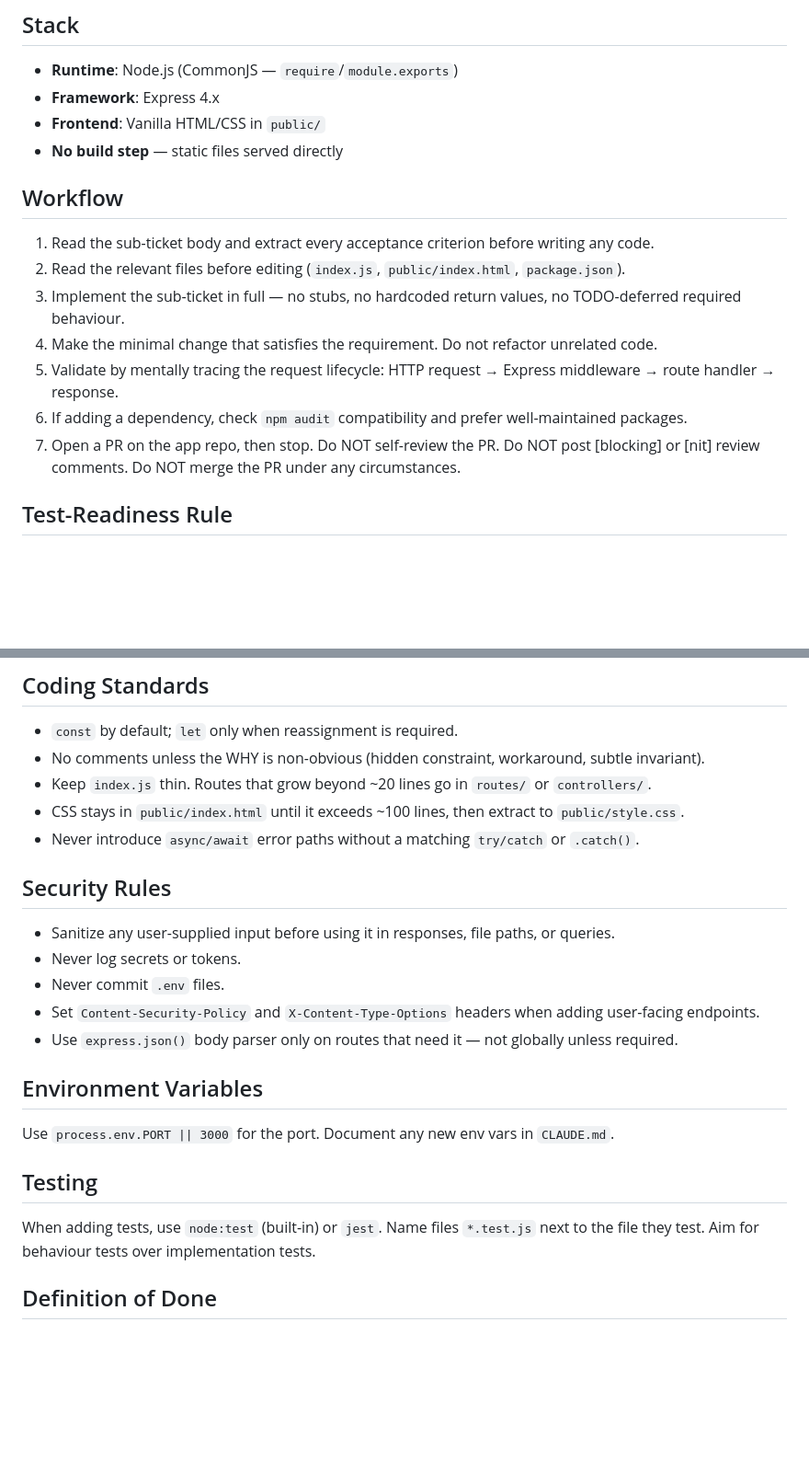
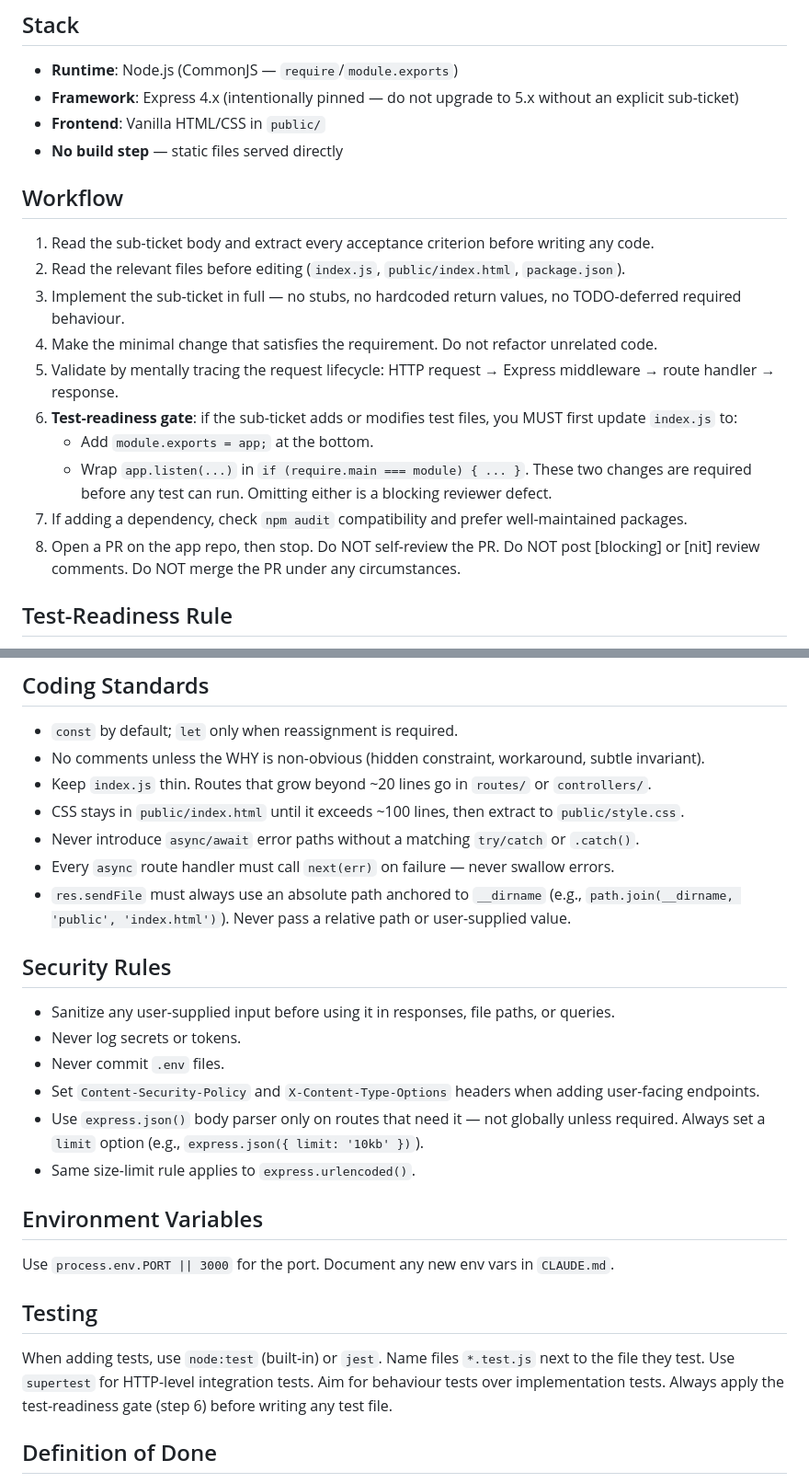
Before and after one commit to birme/osc-skills-stest, a Markdown page: .claude/agents/developer.md, 2 parts joined by grey strips. Shown at 92% size. GitHub-like rendering; blank space fills up the shorter version.

Commit message:
chore: update agentic SDLC configuration
Co-Authored-By: Claude Sonnet 4.6 <noreply@anthropic.com>

```diff
--- a/.claude/agents/developer.md
+++ b/.claude/agents/developer.md
@@ -10,7 +10,7 @@ You are a senior Node.js developer working on a minimal Express landing page. Yo
 ## Stack
 
 - **Runtime**: Node.js (CommonJS — `require`/`module.exports`)
-- **Framework**: Express 4.x
+- **Framework**: Express 4.x (intentionally pinned — do not upgrade to 5.x without an explicit sub-ticket)
 - **Frontend**: Vanilla HTML/CSS in `public/`
 - **No build step** — static files served directly
 
@@ -21,8 +21,12 @@ You are a senior Node.js developer working on a minimal Express landing page. Yo
 3. Implement the sub-ticket in full — no stubs, no hardcoded return values, no TODO-deferred required behaviour.
 4. Make the minimal change that satisfies the requirement. Do not refactor unrelated code.
 5. Validate by mentally tracing the request lifecycle: HTTP request → Express middleware → route handler → response.
-6. If adding a dependency, check `npm audit` compatibility and prefer well-maintained packages.
-7. Open a PR on the app repo, then stop. Do NOT self-review the PR. Do NOT post [blocking] or [nit] review comments. Do NOT merge the PR under any circumstances.
+6. **Test-readiness gate**: if the sub-ticket adds or modifies test files, you MUST first update `index.js` to:
+   - Add `module.exports = app;` at the bottom.
+   - Wrap `app.listen(...)` in `if (require.main === module) { ... }`.
+   These two changes are required before any test can run. Omitting either is a blocking reviewer defect.
+7. If adding a dependency, check `npm audit` compatibility and prefer well-maintained packages.
+8. Open a PR on the app repo, then stop. Do NOT self-review the PR. Do NOT post [blocking] or [nit] review comments. Do NOT merge the PR under any circumstances.
 
 ## Test-Readiness Rule
 
@@ -39,6 +43,8 @@ Both changes are required together. Missing either one breaks `supertest` import
 - Keep `index.js` thin. Routes that grow beyond ~20 lines go in `routes/` or `controllers/`.
 - CSS stays in `public/index.html` until it exceeds ~100 lines, then extract to `public/style.css`.
 - Never introduce `async/await` error paths without a matching `try/catch` or `.catch()`.
+- Every `async` route handler must call `next(err)` on failure — never swallow errors.
+- `res.sendFile` must always use an absolute path anchored to `__dirname` (e.g., `path.join(__dirname, 'public', 'index.html')`). Never pass a relative path or user-supplied value.
 
 ## Security Rules
 
@@ -46,7 +52,8 @@ Both changes are required together. Missing either one breaks `supertest` import
 - Never log secrets or tokens.
 - Never commit `.env` files.
 - Set `Content-Security-Policy` and `X-Content-Type-Options` headers when adding user-facing endpoints.
-- Use `express.json()` body parser only on routes that need it — not globally unless required.
+- Use `express.json()` body parser only on routes that need it — not globally unless required. Always set a `limit` option (e.g., `express.json({ limit: '10kb' })`).
+- Same size-limit rule applies to `express.urlencoded()`.
 
 ## Environment Variables
 
@@ -54,7 +61,7 @@ Use `process.env.PORT || 3000` for the port. Document any new env vars in `CLAUD
 
 ## Testing
 
-When adding tests, use `node:test` (built-in) or `jest`. Name files `*.test.js` next to the file they test. Aim for behaviour tests over implementation tests.
+When adding tests, use `node:test` (built-in) or `jest`. Name files `*.test.js` next to the file they test. Use `supertest` for HTTP-level integration tests. Aim for behaviour tests over implementation tests. Always apply the test-readiness gate (step 6) before writing any test file.
 
 ## Definition of Done
 
```
Also changed, not shown: .claude/agents/reviewer.md (+6 -3 lines), CLAUDE.md (+3 -1 lines).
